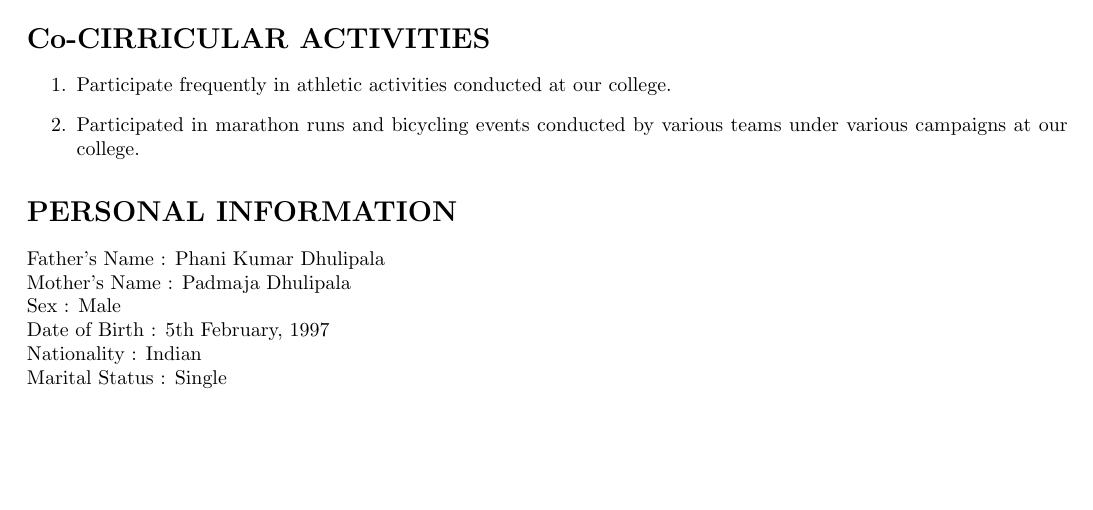
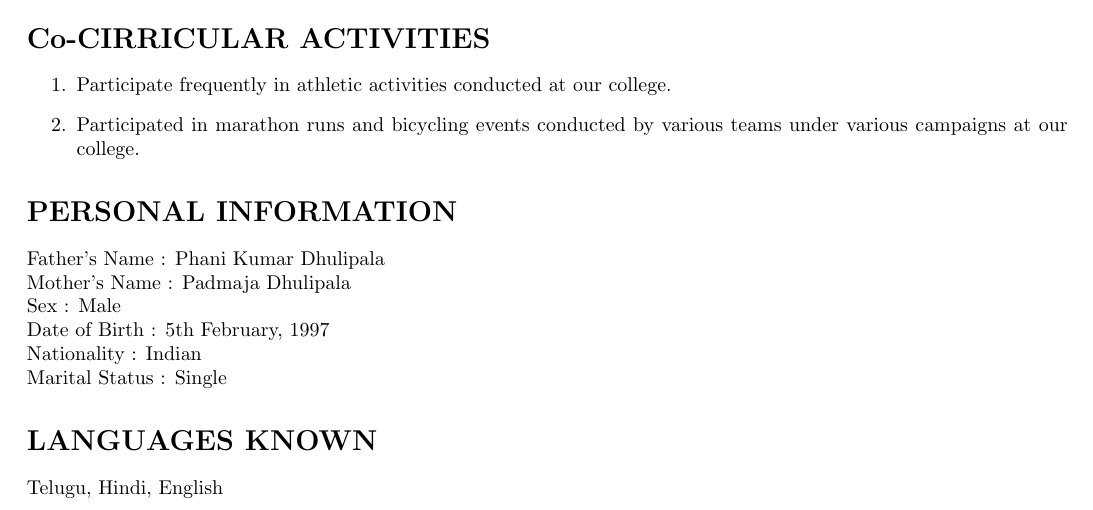
Before and after one commit to d-saigopal/SaiGopalDhulipala_Resume, a LaTeX CV (Resume.tex): part of page 2 of 2, cut so that both start at the same text, the shorter picture padded with empty space. Compiled offline with pdfLaTeX.

Commit message:
Added a section named "LANGUAGES KNOWN".

```diff
--- a/Resume.tex
+++ b/Resume.tex
@@ -98,4 +98,8 @@ Sex            : Male\\
 Date of Birth  : 5th February, 1997\\
 Nationality    : Indian\\
 Marital Status : Single
+
+\section*{\textbf{LANGUAGES KNOWN}}
+Telugu, Hindi, English
+
 \end{document}
```
